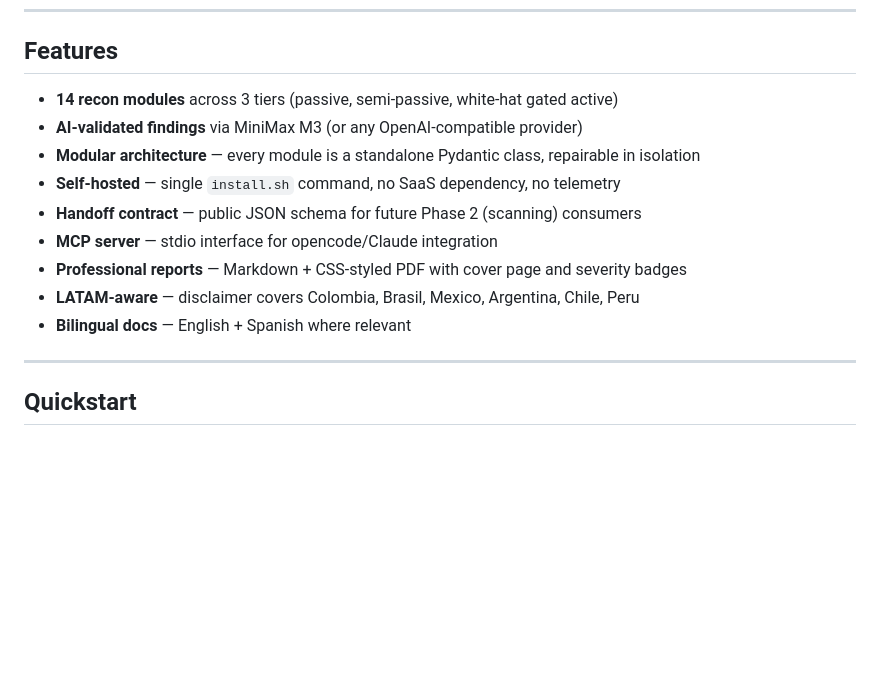
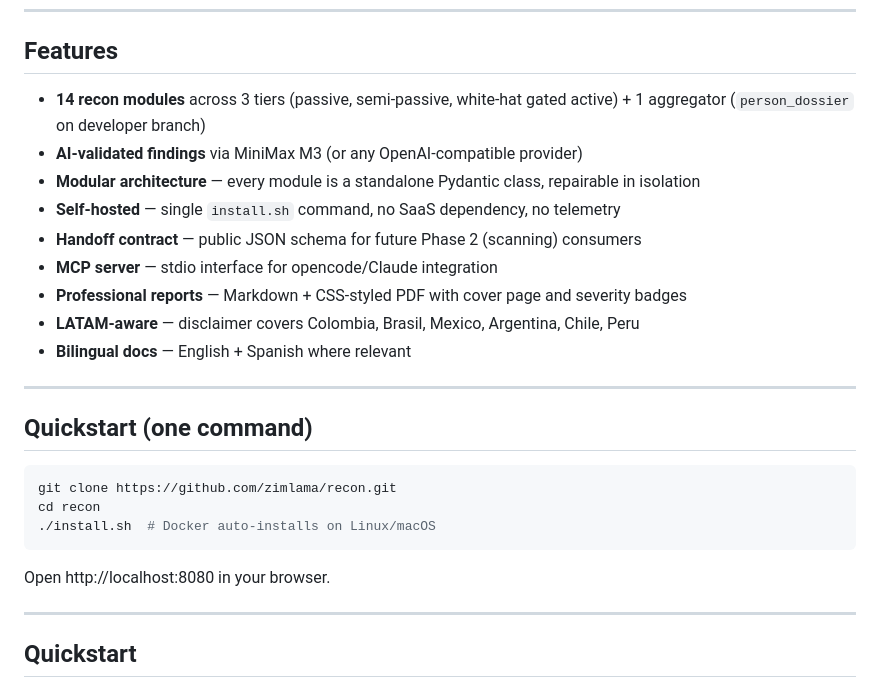
Before and after one commit to zimlama/recon, a Markdown page: README.md, the part around one of its changes. Rendered like a GitHub page; blank space fills up the shorter version.

Commit message:
docs(readme): add v0.1.0 release badge + quickstart section

````diff
--- a/README.md
+++ b/README.md
@@ -15,7 +16,7 @@
 
 ## Features
 
-- **14 recon modules** across 3 tiers (passive, semi-passive, white-hat gated active)
+- **14 recon modules** across 3 tiers (passive, semi-passive, white-hat gated active) + 1 aggregator (`person_dossier` on developer branch)
 - **AI-validated findings** via MiniMax M3 (or any OpenAI-compatible provider)
 - **Modular architecture** — every module is a standalone Pydantic class, repairable in isolation
 - **Self-hosted** — single `install.sh` command, no SaaS dependency, no telemetry
@@ -24,6 +25,18 @@
 - **Professional reports** — Markdown + CSS-styled PDF with cover page and severity badges
 - **LATAM-aware** — disclaimer covers Colombia, Brasil, Mexico, Argentina, Chile, Peru
 - **Bilingual docs** — English + Spanish where relevant
+
+---
+
+## Quickstart (one command)
+
+```bash
+git clone https://github.com/zimlama/recon.git
+cd recon
+./install.sh  # Docker auto-installs on Linux/macOS
+```
+
+Open http://localhost:8080 in your browser.
 
 ---
 
````
Also changed, not shown: other parts of README.md (+1 -0 lines).
